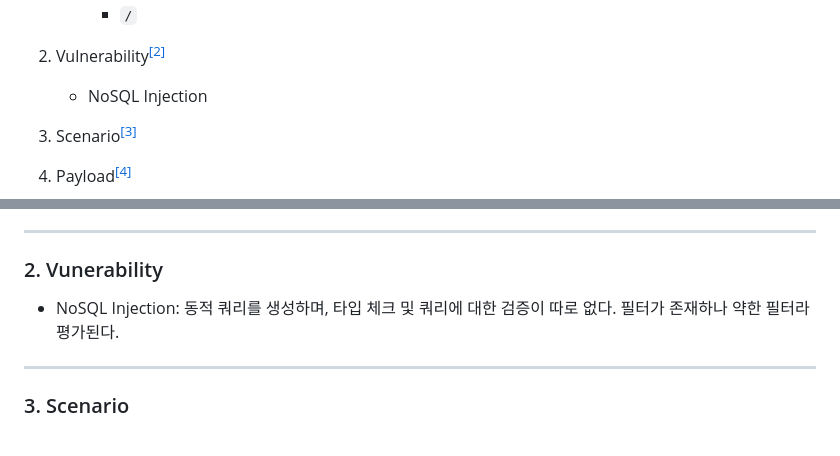
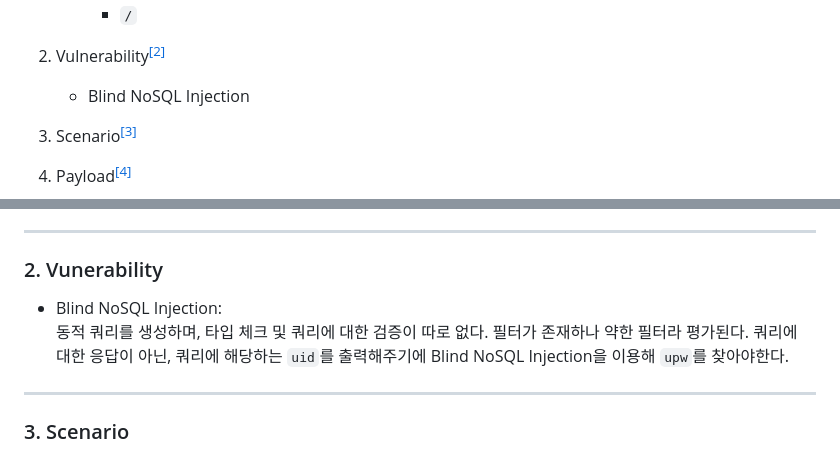
Before and after one commit to ymiwm/Dreamhack, a Markdown page: Wargame/Mango/WriteUp.md, 2 parts joined by grey strips. GitHub-like rendering.

```diff
--- a/Wargame/Mango/WriteUp.md
+++ b/Wargame/Mango/WriteUp.md
@@ -22,7 +22,7 @@ Database: MongoDB
 
 2. Vulnerability<a href="#2-vunerability"><sup>[2]</sup></a>
 
-    - NoSQL Injection
+    - Blind NoSQL Injection
 
 3. Scenario<a href="#3-scenario"><sup>[3]</sup></a>
 
@@ -114,7 +114,9 @@ Database: MongoDB
 ---
 
 ### 2. Vunerability
-- NoSQL Injection: 동적 쿼리를 생성하며, 타입 체크 및 쿼리에 대한 검증이 따로 없다. 필터가 존재하나 약한 필터라 평가된다.
+- Blind NoSQL Injection:
+    동적 쿼리를 생성하며, 타입 체크 및 쿼리에 대한 검증이 따로 없다. 필터가 존재하나 약한 필터라 평가된다.
+    쿼리에 대한 응답이 아닌, 쿼리에 해당하는 `uid`를 출력해주기에 Blind NoSQL Injection을 이용해 `upw`를 찾아야한다.
 
 ---
 
```
